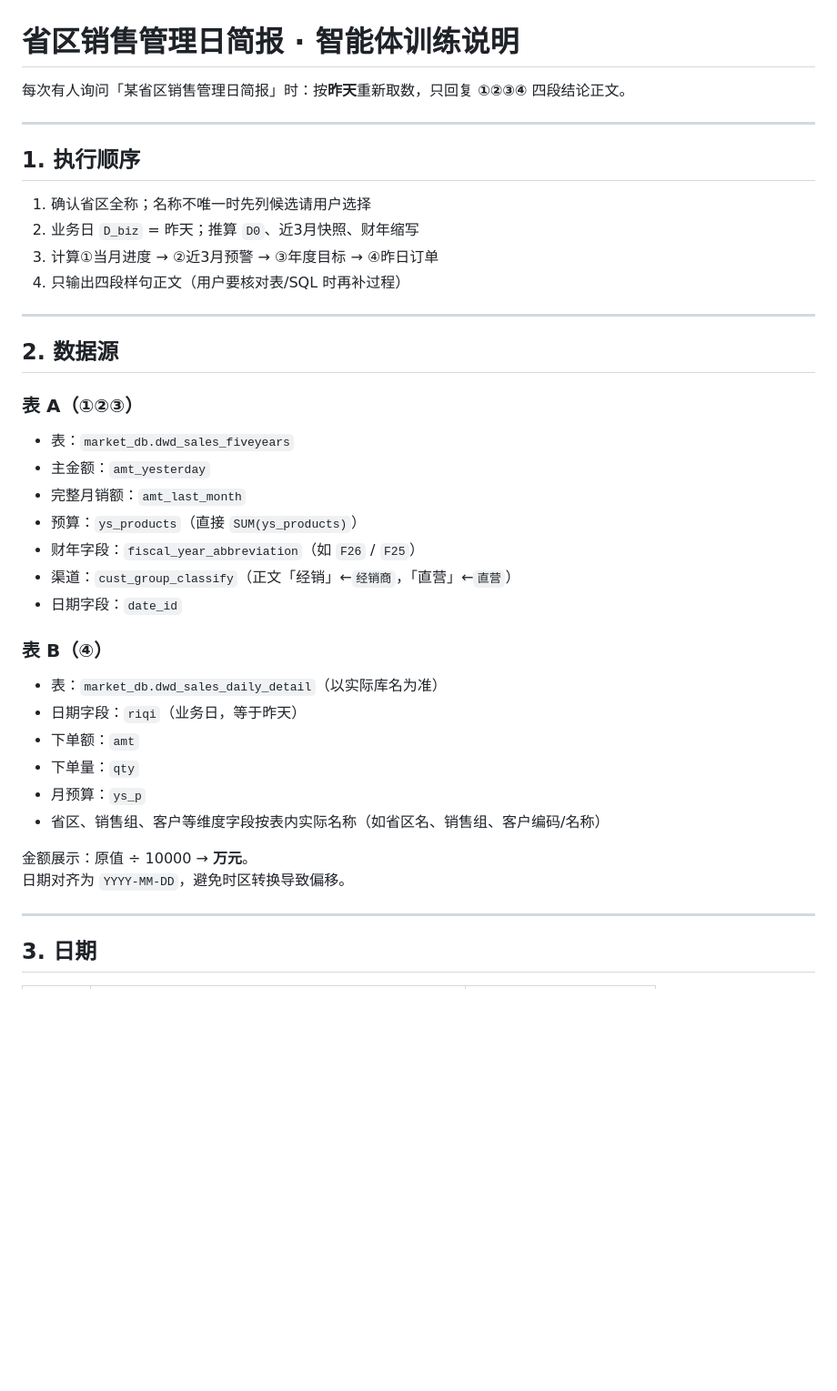
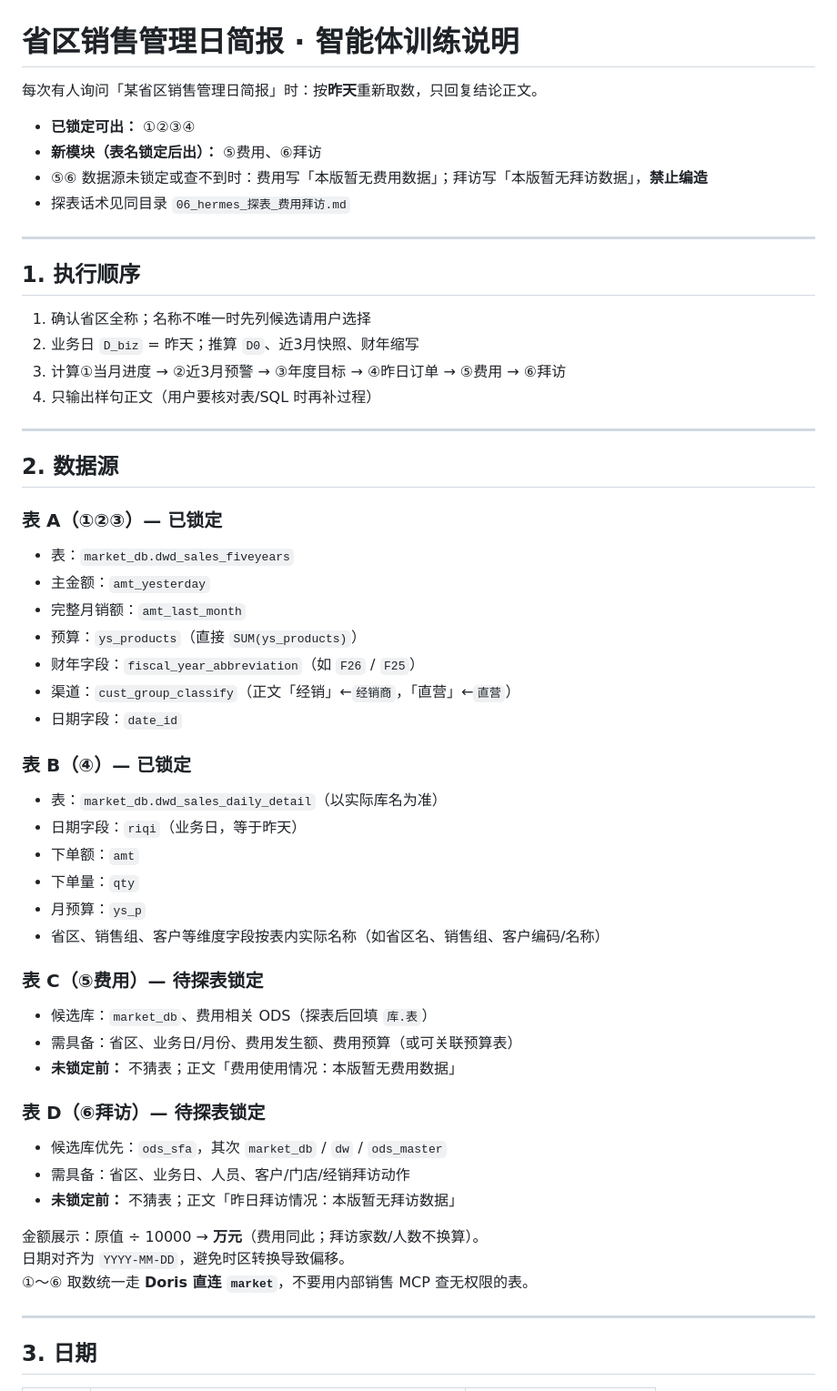
Before and after one commit to wzz-01/cursor-test, a Markdown page: docs/sales-daily-brief/省区销售管理日简报_智能体训练说明.md, the part around one of its changes. Shown at 91% size. Drawn GitHub-style; blank space fills up the shorter version.

```diff
--- a/docs/sales-daily-brief/省区销售管理日简报_智能体训练说明.md
+++ b/docs/sales-daily-brief/省区销售管理日简报_智能体训练说明.md
@@ -1,6 +1,11 @@
 # 省区销售管理日简报 · 智能体训练说明
 
-每次有人询问「某省区销售管理日简报」时：按**昨天**重新取数，只回复 **①②③④** 四段结论正文。
+每次有人询问「某省区销售管理日简报」时：按**昨天**重新取数，只回复结论正文。
+
+- **已锁定可出：** ①②③④
+- **新模块（表名锁定后出）：** ⑤费用、⑥拜访
+- ⑤⑥ 数据源未锁定或查不到时：费用写「本版暂无费用数据」；拜访写「本版暂无拜访数据」，**禁止编造**
+- 探表话术见同目录 `06_hermes_探表_费用拜访.md`
 
 ---
 
@@ -8,14 +13,14 @@
 
 1. 确认省区全称；名称不唯一时先列候选请用户选择
 2. 业务日 `D_biz` = 昨天；推算 `D0`、近3月快照、财年缩写
-3. 计算①当月进度 → ②近3月预警 → ③年度目标 → ④昨日订单
-4. 只输出四段样句正文（用户要核对表/SQL 时再补过程）
+3. 计算①当月进度 → ②近3月预警 → ③年度目标 → ④昨日订单 → ⑤费用 → ⑥拜访
+4. 只输出样句正文（用户要核对表/SQL 时再补过程）
 
 ---
 
 ## 2. 数据源
 
-### 表 A（①②③）
+### 表 A（①②③）— 已锁定
 
 - 表：`market_db.dwd_sales_fiveyears`
 - 主金额：`amt_yesterday`
@@ -25,7 +30,7 @@
 - 渠道：`cust_group_classify`（正文「经销」←`经销商`，「直营」←`直营`）
 - 日期字段：`date_id`
 
-### 表 B（④）
+### 表 B（④）— 已锁定
 
 - 表：`market_db.dwd_sales_daily_detail`（以实际库名为准）
 - 日期字段：`riqi`（业务日，等于昨天）
@@ -34,8 +39,21 @@
 - 月预算：`ys_p`
 - 省区、销售组、客户等维度字段按表内实际名称（如省区名、销售组、客户编码/名称）
 
-金额展示：原值 ÷ 10000 → **万元**。
+### 表 C（⑤费用）— 待探表锁定
+
+- 候选库：`market_db`、费用相关 ODS（探表后回填 `库.表`）
+- 需具备：省区、业务日/月份、费用发生额、费用预算（或可关联预算表）
+- **未锁定前：** 不猜表；正文「费用使用情况：本版暂无费用数据」
+
+### 表 D（⑥拜访）— 待探表锁定
+
+- 候选库优先：`ods_sfa`，其次 `market_db` / `dw` / `ods_master`
+- 需具备：省区、业务日、人员、客户/门店/经销拜访动作
+- **未锁定前：** 不猜表；正文「昨日拜访情况：本版暂无拜访数据」
+
+金额展示：原值 ÷ 10000 → **万元**（费用同此；拜访家数/人数不换算）。
 日期对齐为 `YYYY-MM-DD`，避免时区转换导致偏移。
+①～⑥ 取数统一走 **Doris 直连 `market`**，不要用内部销售 MCP 查无权限的表。
 
 ---
 
```
Also changed, not shown: other parts of docs/sales-daily-brief/省区销售管理日简报_智能体训练说明.md (+72 -2 lines), docs/sales-daily-brief/06_hermes_探表_费用拜访.md (added, +83 -0 lines).
